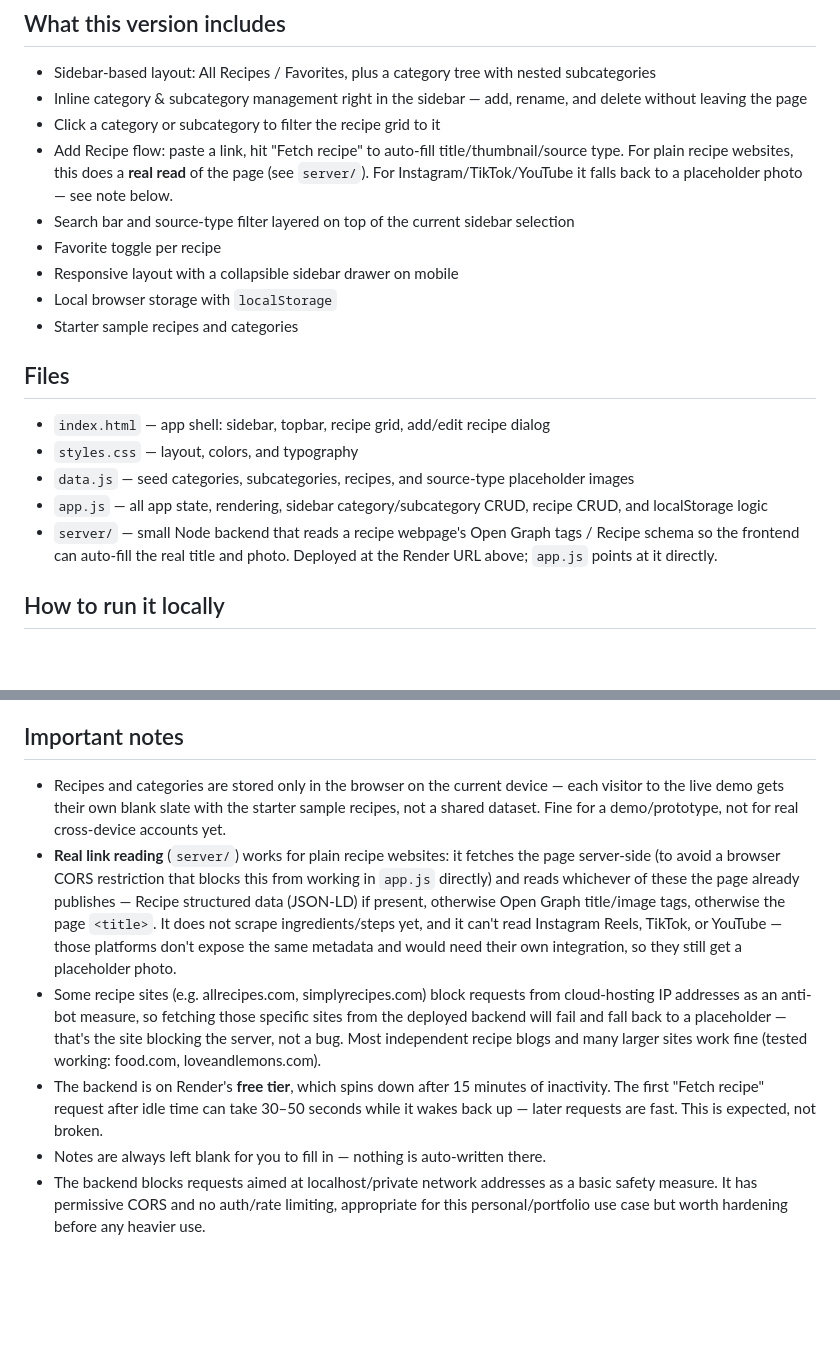
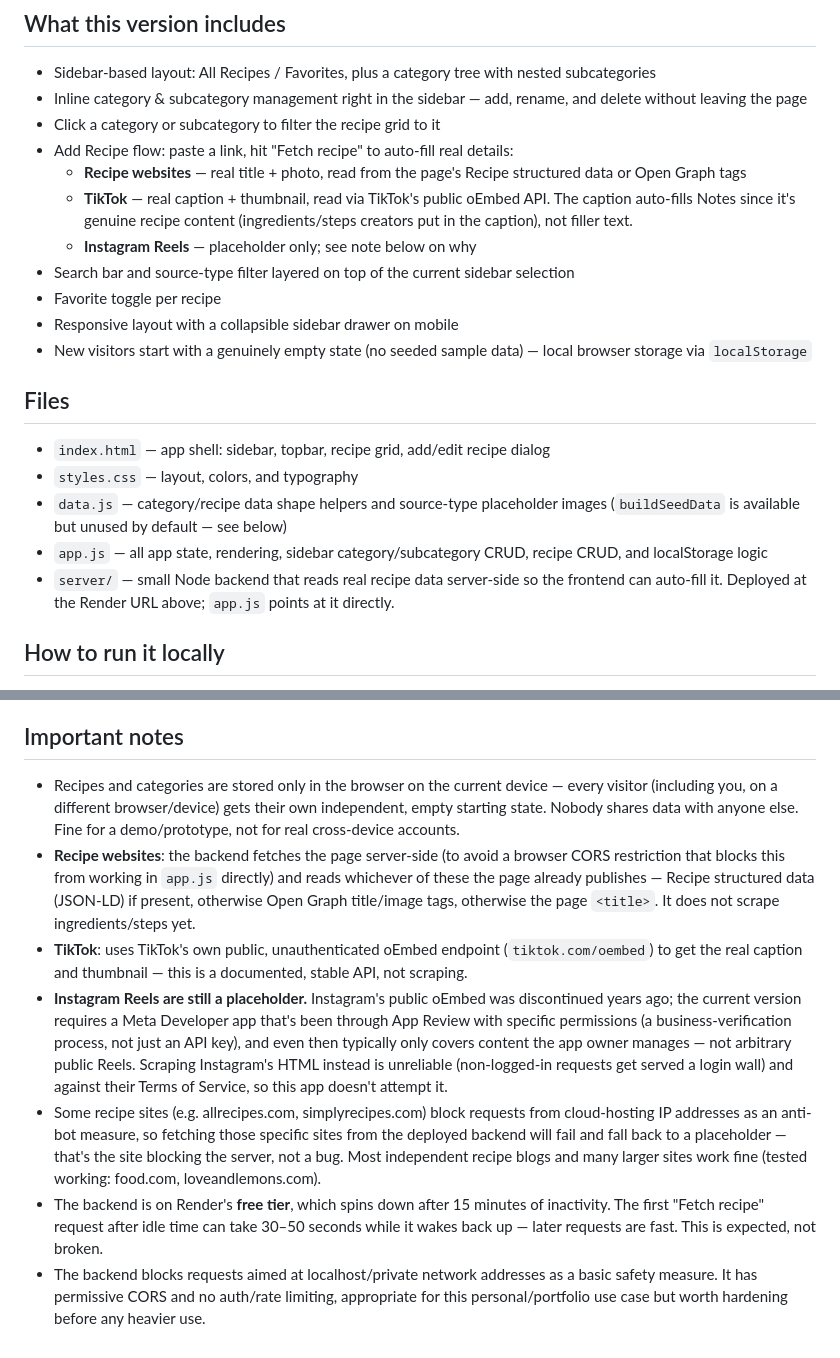
Before and after one commit to karenaseto/reciKEEP, a Markdown page: README.md, 2 parts joined by grey strips. GitHub-like rendering; blank space fills up the shorter version.

Commit message:
Update README for TikTok caption reading and empty-start behavior

```diff
--- a/README.md
+++ b/README.md
@@ -10,20 +10,22 @@ A frontend-first recipe organizer for links you find on Instagram Reels, TikTok,
 - Sidebar-based layout: All Recipes / Favorites, plus a category tree with nested subcategories
 - Inline category & subcategory management right in the sidebar — add, rename, and delete without leaving the page
 - Click a category or subcategory to filter the recipe grid to it
-- Add Recipe flow: paste a link, hit "Fetch recipe" to auto-fill title/thumbnail/source type. For plain recipe websites, this does a **real read** of the page (see `server/`). For Instagram/TikTok/YouTube it falls back to a placeholder photo — see note below.
+- Add Recipe flow: paste a link, hit "Fetch recipe" to auto-fill real details:
+  - **Recipe websites** — real title + photo, read from the page's Recipe structured data or Open Graph tags
+  - **TikTok** — real caption + thumbnail, read via TikTok's public oEmbed API. The caption auto-fills Notes since it's genuine recipe content (ingredients/steps creators put in the caption), not filler text.
+  - **Instagram Reels** — placeholder only; see note below on why
 - Search bar and source-type filter layered on top of the current sidebar selection
 - Favorite toggle per recipe
 - Responsive layout with a collapsible sidebar drawer on mobile
-- Local browser storage with `localStorage`
-- Starter sample recipes and categories
+- New visitors start with a genuinely empty state (no seeded sample data) — local browser storage via `localStorage`
 
 ## Files
 
 - `index.html` — app shell: sidebar, topbar, recipe grid, add/edit recipe dialog
 - `styles.css` — layout, colors, and typography
-- `data.js` — seed categories, subcategories, recipes, and source-type placeholder images
+- `data.js` — category/recipe data shape helpers and source-type placeholder images (`buildSeedData` is available but unused by default — see below)
 - `app.js` — all app state, rendering, sidebar category/subcategory CRUD, recipe CRUD, and localStorage logic
-- `server/` — small Node backend that reads a recipe webpage's Open Graph tags / Recipe schema so the frontend can auto-fill the real title and photo. Deployed at the Render URL above; `app.js` points at it directly.
+- `server/` — small Node backend that reads real recipe data server-side so the frontend can auto-fill it. Deployed at the Render URL above; `app.js` points at it directly.
 
 ## How to run it locally
 
@@ -49,9 +51,10 @@ This starts a server at `http://localhost:8787`. If you do this, update `RECIPE_
 
 ## Important notes
 
-- Recipes and categories are stored only in the browser on the current device — each visitor to the live demo gets their own blank slate with the starter sample recipes, not a shared dataset. Fine for a demo/prototype, not for real cross-device accounts yet.
-- **Real link reading** (`server/`) works for plain recipe websites: it fetches the page server-side (to avoid a browser CORS restriction that blocks this from working in `app.js` directly) and reads whichever of these the page already publishes — Recipe structured data (JSON-LD) if present, otherwise Open Graph title/image tags, otherwise the page `<title>`. It does not scrape ingredients/steps yet, and it can't read Instagram Reels, TikTok, or YouTube — those platforms don't expose the same metadata and would need their own integration, so they still get a placeholder photo.
+- Recipes and categories are stored only in the browser on the current device — every visitor (including you, on a different browser/device) gets their own independent, empty starting state. Nobody shares data with anyone else. Fine for a demo/prototype, not for real cross-device accounts.
+- **Recipe websites**: the backend fetches the page server-side (to avoid a browser CORS restriction that blocks this from working in `app.js` directly) and reads whichever of these the page already publishes — Recipe structured data (JSON-LD) if present, otherwise Open Graph title/image tags, otherwise the page `<title>`. It does not scrape ingredients/steps yet.
+- **TikTok**: uses TikTok's own public, unauthenticated oEmbed endpoint (`tiktok.com/oembed`) to get the real caption and thumbnail — this is a documented, stable API, not scraping.
+- **Instagram Reels are still a placeholder.** Instagram's public oEmbed was discontinued years ago; the current version requires a Meta Developer app that's been through App Review with specific permissions (a business-verification process, not just an API key), and even then typically only covers content the app owner manages — not arbitrary public Reels. Scraping Instagram's HTML instead is unreliable (non-logged-in requests get served a login wall) and against their Terms of Service, so this app doesn't attempt it.
 - Some recipe sites (e.g. allrecipes.com, simplyrecipes.com) block requests from cloud-hosting IP addresses as an anti-bot measure, so fetching those specific sites from the deployed backend will fail and fall back to a placeholder — that's the site blocking the server, not a bug. Most independent recipe blogs and many larger sites work fine (tested working: food.com, loveandlemons.com).
 - The backend is on Render's **free tier**, which spins down after 15 minutes of inactivity. The first "Fetch recipe" request after idle time can take 30–50 seconds while it wakes back up — later requests are fast. This is expected, not broken.
-- Notes are always left blank for you to fill in — nothing is auto-written there.
 - The backend blocks requests aimed at localhost/private network addresses as a basic safety measure. It has permissive CORS and no auth/rate limiting, appropriate for this personal/portfolio use case but worth hardening before any heavier use.
```
